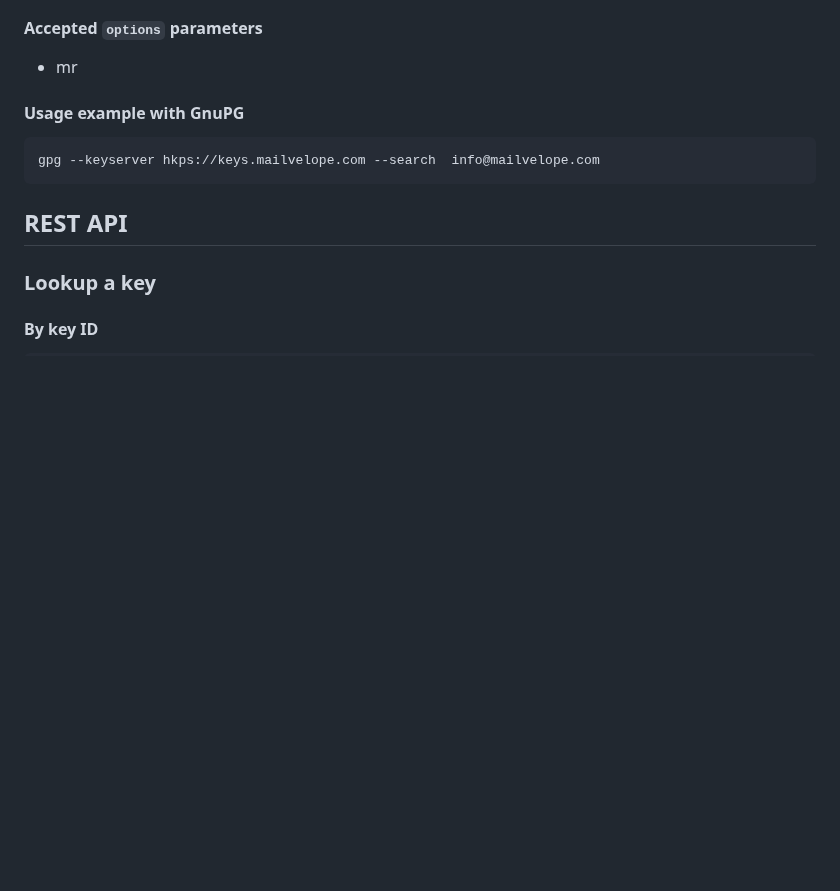
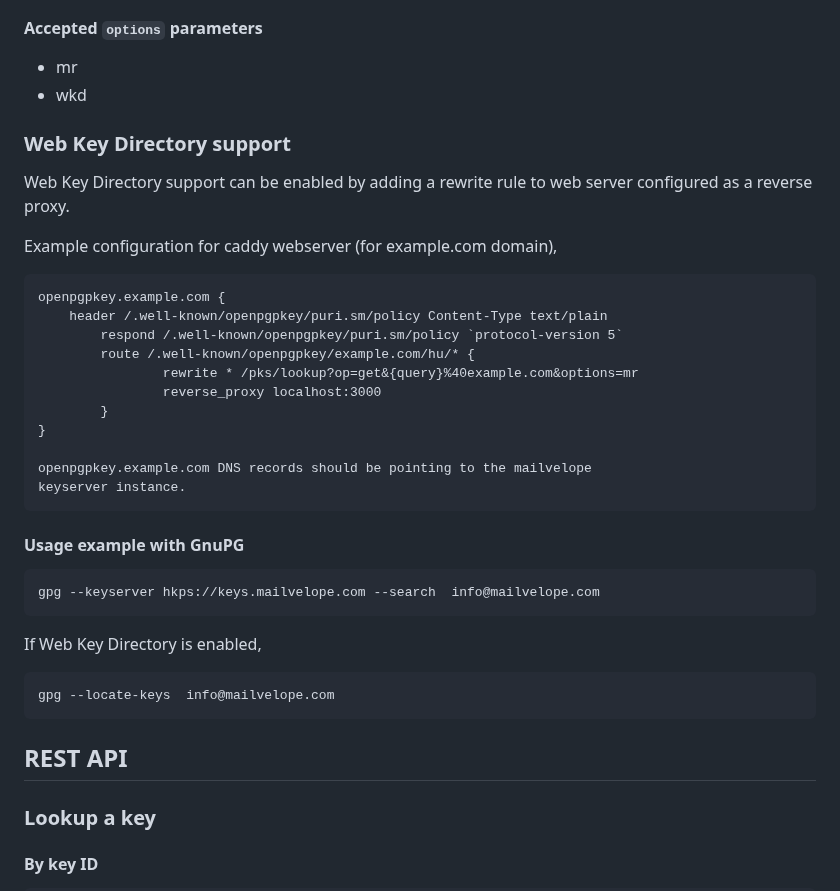
Before and after one commit to mailvelope/keyserver, a Markdown page: README.md, the part around the change. Rendered like a GitHub page; blank space fills up the shorter version.

Commit message:
Update documentation for web key directory support

````diff
--- a/README.md
+++ b/README.md
@@ -50,13 +50,38 @@ The HKP APIs are not documented here. Please refer to the [HKP specification](ht
 
 #### Accepted `options` parameters
 * mr
+* wkd
 
+### Web Key Directory support
+
+Web Key Directory support can be enabled by adding a rewrite rule to web server
+configured as a reverse proxy.
+
+Example configuration for caddy webserver (for example.com domain),
+
+```
+openpgpkey.example.com {
+	header /.well-known/openpgpkey/puri.sm/policy Content-Type text/plain
+        respond /.well-known/openpgpkey/puri.sm/policy `protocol-version 5`
+        route /.well-known/openpgpkey/example.com/hu/* {
+                rewrite * /pks/lookup?op=get&{query}%40example.com&options=mr
+                reverse_proxy localhost:3000
+        }
+}
+
+openpgpkey.example.com DNS records should be pointing to the mailvelope
+keyserver instance.
+```
 #### Usage example with GnuPG
 
 ```
 gpg --keyserver hkps://keys.mailvelope.com --search  info@mailvelope.com
 ```
 
+If Web Key Directory is enabled,
+```
+gpg --locate-keys  info@mailvelope.com
+```
 ## REST API
 
 ### Lookup a key
````
